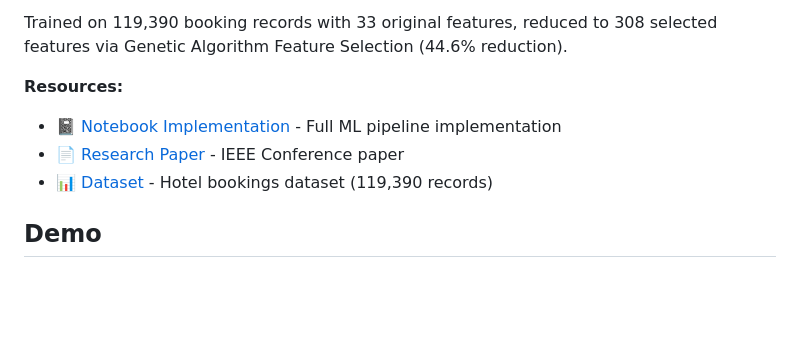
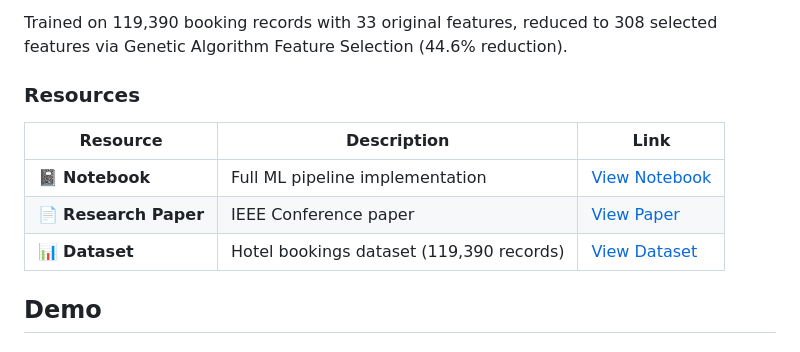
Before and after one commit to mohamedelziat50/Hotel-Bookings-AI-MIU, a Markdown page: README.md, the part around the change. Rendered like a GitHub page; blank space fills up the shorter version.

Commit message:
Resources section into a table format
Formatted resources section into a table for better readability.

```diff
--- a/README.md
+++ b/README.md
@@ -28,11 +28,13 @@ A full machine learning pipeline project that predicts hotel booking cancellatio
 
 Trained on 119,390 booking records with 33 original features, reduced to 308 selected features via Genetic Algorithm Feature Selection (44.6% reduction).
 
-**Resources:**
-- 📓 [Notebook Implementation](https://github.com/mohamedelziat50/Hotel-Bookings-AI-MIU/blob/main/Hotel_Booking.ipynb) - Full ML pipeline implementation
-- 📄 [Research Paper](https://github.com/mohamedelziat50/Hotel-Bookings-AI-MIU/blob/main/Documents/IEEE_Conference_Hotel_Booking.pdf) - IEEE Conference paper
-- 📊 [Dataset](https://github.com/mohamedelziat50/Hotel-Bookings-AI-MIU/blob/main/hotel_bookings.csv) - Hotel bookings dataset (119,390 records)
+### Resources
 
+| Resource | Description | Link |
+|----------|-------------|------|
+| 📓 **Notebook** | Full ML pipeline implementation | [View Notebook](https://github.com/mohamedelziat50/Hotel-Bookings-AI-MIU/blob/main/Hotel_Booking.ipynb) |
+| 📄 **Research Paper** | IEEE Conference paper | [View Paper](https://github.com/mohamedelziat50/Hotel-Bookings-AI-MIU/blob/main/Documents/IEEE_Conference_Hotel_Booking.pdf) |
+| 📊 **Dataset** | Hotel bookings dataset (119,390 records) | [View Dataset](https://github.com/mohamedelziat50/Hotel-Bookings-AI-MIU/blob/main/hotel_bookings.csv) |
 ## Demo
 
 ### Prediction Examples
```
